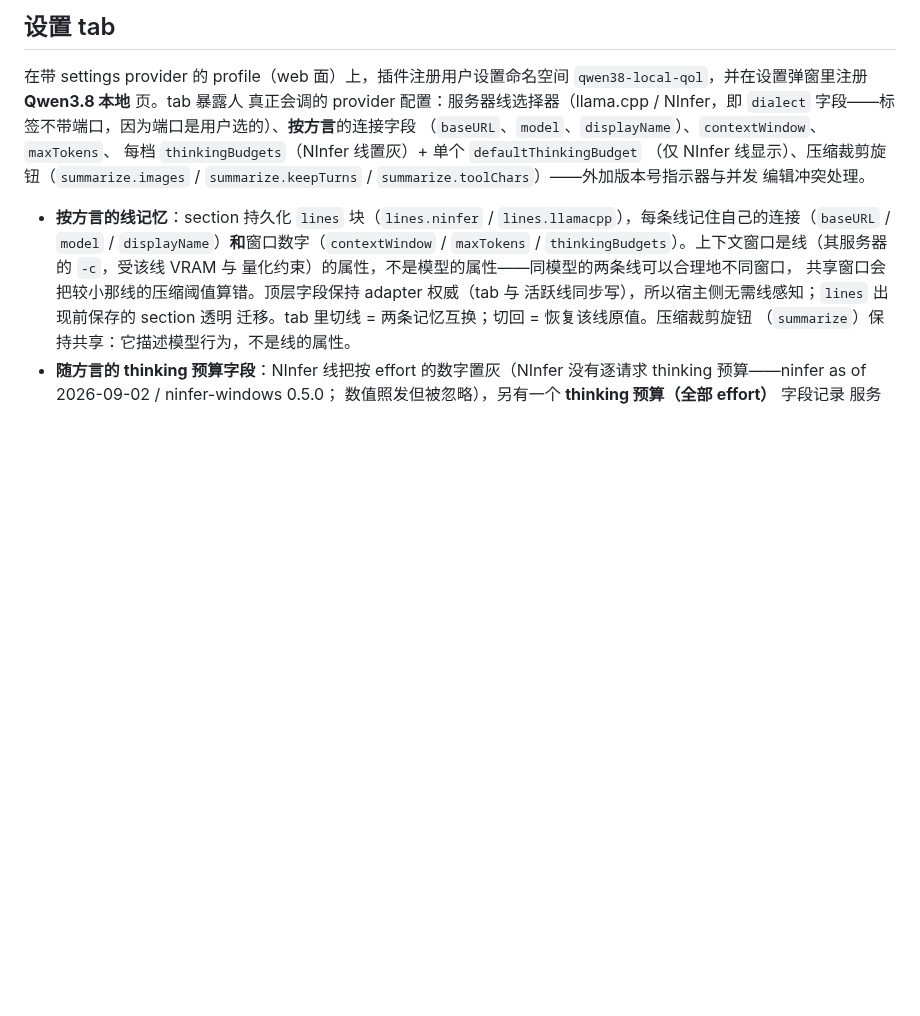
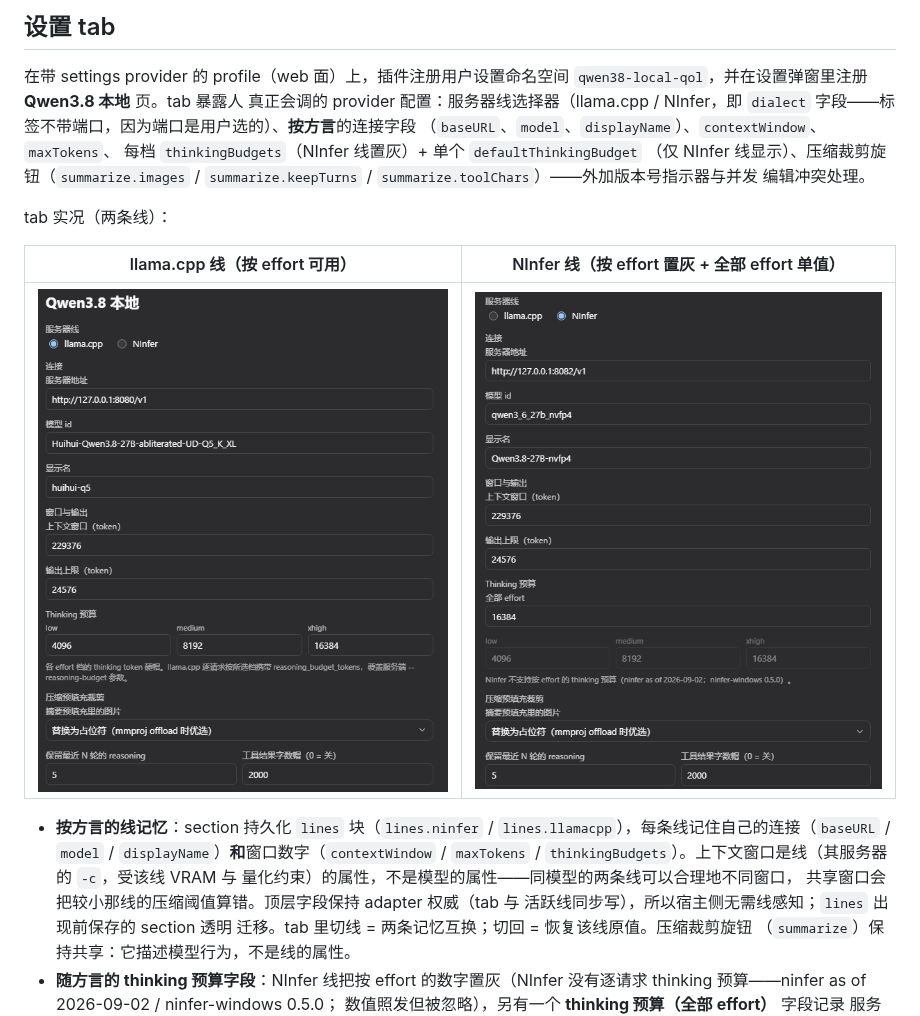
Before and after one commit to Yunado/dsh-qwen38-local-qol, a Markdown page: README.md, the part around one of its changes. Rendered like a GitHub page; pictures changed too: docs/screenshot-llama-zh.png (added), docs/screenshot-ninfer-zh.png (added); blank space fills up the shorter version.

```diff
--- a/README.md
+++ b/README.md
@@ -307,6 +315,12 @@ config 对象，所以环境回退只作用于补丁没写的字段）：
 `summarize.keepTurns` / `summarize.toolChars`）——外加版本号指示器与并发
 编辑冲突处理。
 
+tab 实况（两条线）：
+
+| llama.cpp 线（按 effort 可用） | NInfer 线（按 effort 置灰 + 全部 effort 单值） |
+|---|---|
+| ![llama.cpp 线](docs/screenshot-llama-zh.png) | ![NInfer 线](docs/screenshot-ninfer-zh.png) |
+
 - **按方言的线记忆**：section 持久化 `lines` 块（`lines.ninfer` /
   `lines.llamacpp`），每条线记住自己的连接（`baseURL` / `model` /
   `displayName`）**和**窗口数字（`contextWindow` / `maxTokens` /
```
Also changed, not shown: other parts of README.md (+8 -0 lines), docs/screenshot-llama-en.png (added), docs/screenshot-ninfer-en.png (added).
